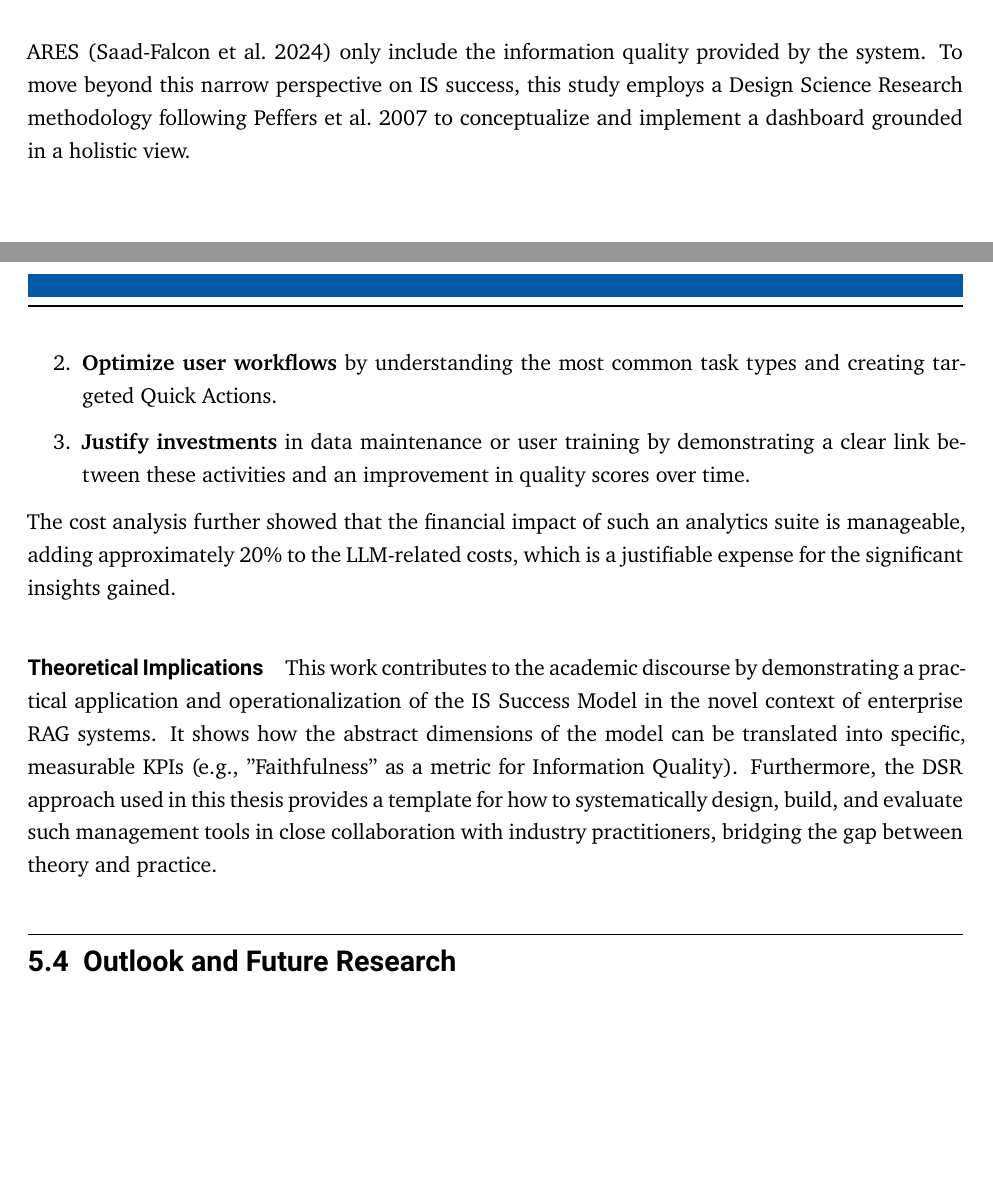
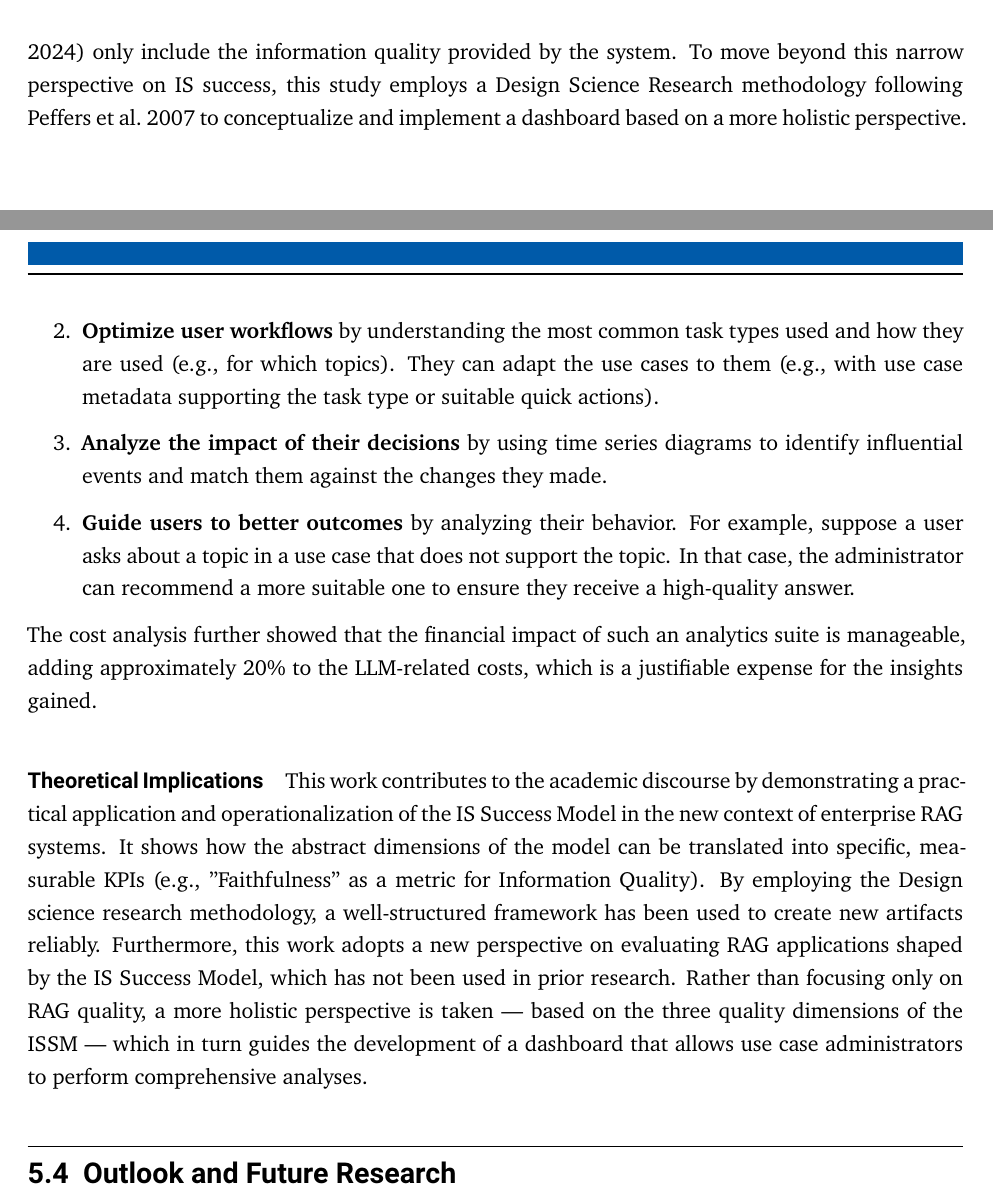
Before and after one commit to marcel-codr/bachelor-thesis-user-satisfaction-insights, a LaTeX thesis (thesis.tex): two parts of pages 12 and 50 of 56, joined at a grey line, cut so that both start at the same text, the shorter picture padded with empty space. Compiled offline with XeLaTeX.

Commit message:
Updates from Overleaf

```diff
--- a/thesis.tex
+++ b/thesis.tex
@@ -203,7 +203,7 @@ ChatGPT reached 1 million users within 5 days after its launch in 2022 which was
 
 However, the success of enterprise RAG applications typically requires some effort, including the use of specialized RAG pipelines or connecting various APIs to the RAG system, to implement them effectively \parencite[p.~6--7]{Bruckhaus2024RAG}. Common failure points include the system failing to provide an answer even though the information is available, generating a false answer by misinterpreting context or returning an incomplete response \parencite[p.~4]{Barnett_Kurniawan_Thudumu_Brannelly_Abdelrazek_2024}. As organizations invest in and deploy these powerful but complex systems, a critical management challenge arises: How can the success of a GenAI application be measured and monitored over time? Without systematic evaluation, system administrators lack the data-driven insights needed to identify weaknesses, justify improvements, and ensure that the system delivers a positive return on investment.
 
-This thesis addresses this management challenge directly. It documents the design, development, and evaluation of an analytics dashboard designed to measure the success of an enterprise GenAI application automatically. Following the information systems success model \parencite{DeloneMcLean2003ISSuccessTenYearUpdate}, success can be measured using three quality metrics - the information quality, the system quality and the service quality. However most RAG evaluation frameworks like RAGAS \parencite{Es_James_Espinosa_Anke_Schockaert_2024} or ARES \parencite{Saad_Falcon_Khattab_Potts_Zaharia_2024} only include the information quality provided by the system. To move beyond this narrow perspective on IS success, this study employs a Design Science Research methodology following \cite{Peffers01122007} to conceptualize and implement a dashboard grounded in a holistic view.
+This thesis addresses this management challenge directly. It documents the design, development, and evaluation of an analytics dashboard designed to measure the success of an enterprise GenAI application automatically. Following the Information Systems Success Model \parencite{DeloneMcLean2003ISSuccessTenYearUpdate}, success can be measured using three quality metrics: \textit{information quality}, \textit{system quality}, and \textit{service quality}. However, most RAG evaluation frameworks like RAGAS \parencite{Es_James_Espinosa_Anke_Schockaert_2024} or ARES \parencite{Saad_Falcon_Khattab_Potts_Zaharia_2024} only include the information quality provided by the system. To move beyond this narrow perspective on IS success, this study employs a Design Science Research methodology following \cite{Peffers01122007} to conceptualize and implement a dashboard based on a more holistic perspective.
 %---------------------------------------------------------------------%
 %------------------------------ Theoretical Background ---------------%
 %---------------------------------------------------------------------%
@@ -635,13 +635,14 @@ Despite the limitations, this thesis offers significant implications for both pr
 
 \paragraph{Practical Implications} The primary contribution for practice is a ready-to-use analytics tool that empowers organizations to move beyond anecdotal evidence and make data-driven decisions about their enterprise GenAI systems. Use Case administrators can now:
 \begin{enumerate}
-    \item \textbf{Identify and address knowledge gaps} by seeing which topics are frequently asked about but receive low-quality answers.
-    \item \textbf{Optimize user workflows} by understanding the most common task types and creating targeted Quick Actions.
-    \item \textbf{Justify investments} in data maintenance or user training by demonstrating a clear link between these activities and an improvement in quality scores over time.
+    \item \textbf{Identify and address knowledge gaps within a use case} by seeing which topics are frequently requested but receive low-quality answers.
+    \item \textbf{Optimize user workflows} by understanding the most common task types used and how they are used (e.g., for which topics). They can adapt the use cases to them (e.g., with use case metadata supporting the task type or suitable quick actions).
+    \item \textbf{Analyze the impact of their decisions} by using time series diagrams to identify influential events and match them against the changes they made.
+    \item \textbf{Guide users to better outcomes} by analyzing their behavior. For example, suppose a user asks about a topic in a use case that does not support the topic. In that case, the administrator can recommend a more suitable one to ensure they receive a high-quality answer.
 \end{enumerate}
-The cost analysis further showed that the financial impact of such an analytics suite is manageable, adding approximately 20\% to the LLM-related costs, which is a justifiable expense for the significant insights gained.
+The cost analysis further showed that the financial impact of such an analytics suite is manageable, adding approximately 20\% to the LLM-related costs, which is a justifiable expense for the insights gained.
 
-\paragraph{Theoretical Implications} This work contributes to the academic discourse by demonstrating a practical application and operationalization of the IS Success Model in the novel context of enterprise RAG systems. It shows how the abstract dimensions of the model can be translated into specific, measurable KPIs (e.g., "Faithfulness" as a metric for Information Quality). Furthermore, the DSR approach used in this thesis provides a template for how to systematically design, build, and evaluate such management tools in close collaboration with industry practitioners, bridging the gap between theory and practice.
+\paragraph{Theoretical Implications} This work contributes to the academic discourse by demonstrating a practical application and operationalization of the IS Success Model in the new context of enterprise RAG systems. It shows how the abstract dimensions of the model can be translated into specific, measurable KPIs (e.g., "Faithfulness" as a metric for Information Quality). By employing the Design science research methodology, a well-structured framework has been used to create new artifacts reliably. Furthermore, this work adopts a new perspective on evaluating RAG applications shaped by the IS Success Model, which has not been used in prior research. Rather than focusing only on RAG quality, a more holistic perspective is taken — based on the three quality dimensions of the ISSM — which in turn guides the development of a dashboard that allows use case administrators to perform comprehensive analyses.
 
 \section{Outlook and Future Research}
 This thesis serves as a strong foundation and opens up several avenues for future research and development.
@@ -652 +648,0 @@ This thesis serves as a strong foundation and opens up several avenues for futur
-    \item \textbf{Expanding the Scope:} Finally, the unimplemented features from the roadmap, such as \textit{Error Rate Monitoring} and \textit{Knowledge Gap Detection}, present clear next steps for expanding the dashboard's functionality to provide an even more holistic view of GenAI success.
```
Also changed, not shown: references.bib (+1 -1 lines), thesis.tex (14 more changed lines).
